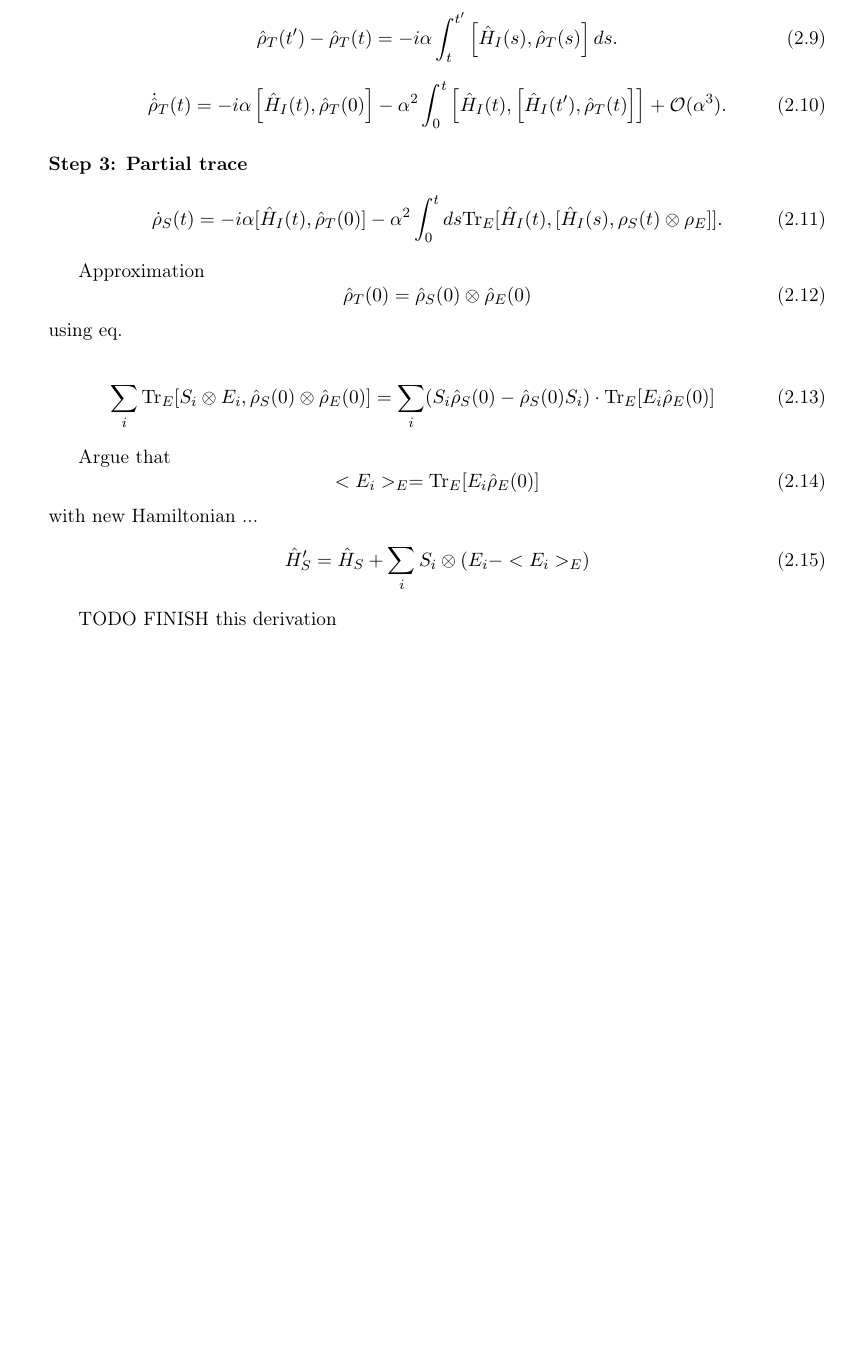
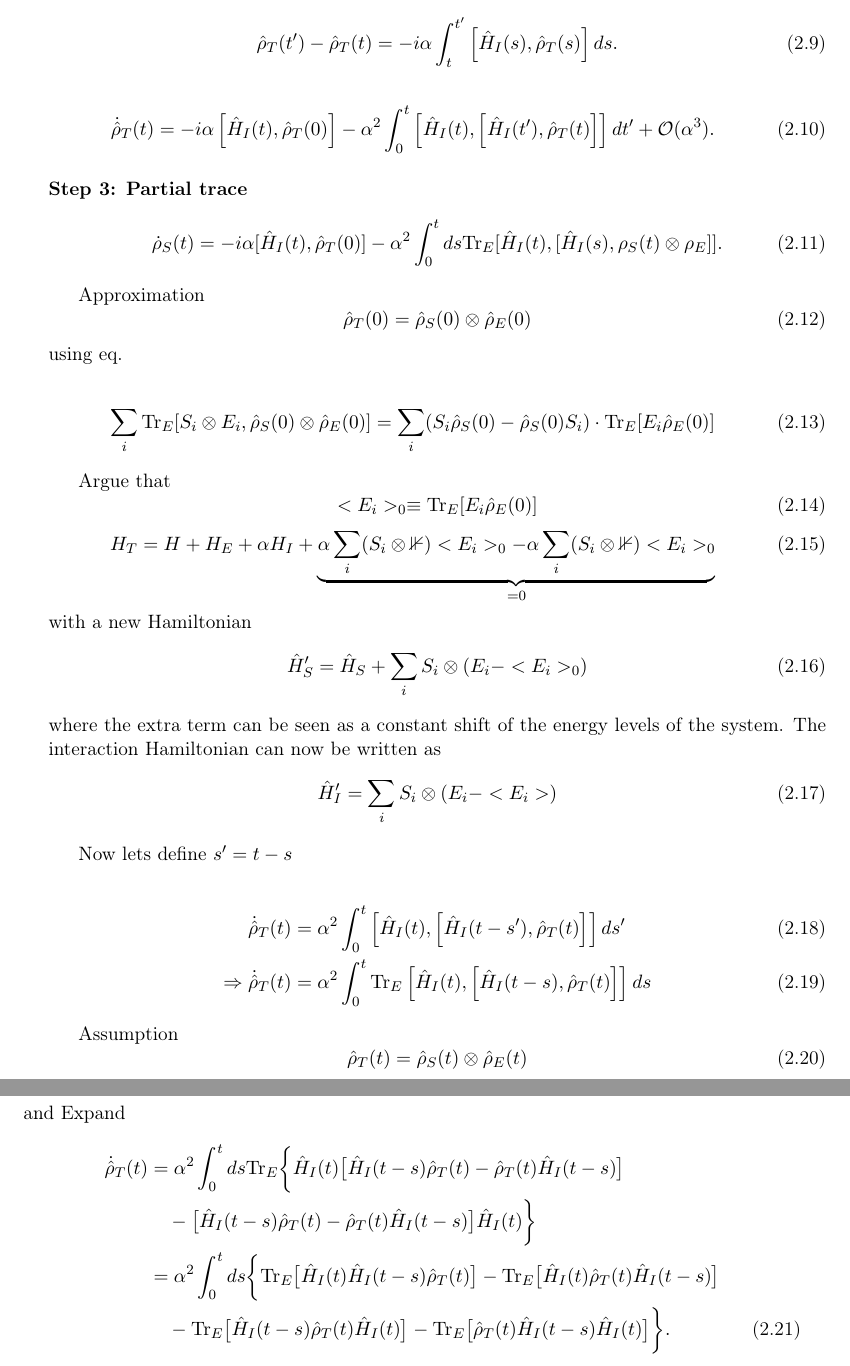
Before and after one commit to LBPhysics/2025_master_thesis_leopold_bodamer, a LaTeX thesis (latex/main.tex, which reads latex/chapters/c20_derivation_redfield_eq.tex): part of page 12 of 15 before the commit and two parts of pages 12 and 13 of 17 after it, the two joined at a grey line, cut so that both start at the same text, the shorter picture padded with empty space. Compiled offline with pdfLaTeX.

Commit message:
26.03.25 at home continued Redfield equation derivation for

```diff
--- a/latex/chapters/c20_derivation_redfield_eq.tex
+++ b/latex/chapters/c20_derivation_redfield_eq.tex
@@ -63,7 +65,7 @@ which can be formally integrated as
 
 \begin{equation}
     \dot{\hat{\rho}}_T(t) = -i \alpha \left[ \hat{H}_I(t), \hat{\rho}_T(0) \right]
-    - \alpha^2 \int_0^t \left[ \hat{H}_I(t), \left[ \hat{H}_I(t'), \hat{\rho}_T(t) \right] \right] + \mathcal{O} (\alpha^3).
+    - \alpha^2 \int_0^t \left[ \hat{H}_I(t), \left[ \hat{H}_I(t'), \hat{\rho}_T(t) \right] \right] dt' + \mathcal{O} (\alpha^3).
 \end{equation}
 
 \paragraph{Step 3: Partial trace}
@@ -84,13 +86,43 @@ using eq.
 
 Argue that
 \begin{equation}
-    < E_i >_E = \mathrm{Tr}_E [E_i \hat{\rho}_E(0)]
+    < E_i >_0 \equiv \mathrm{Tr}_E [E_i \hat{\rho}_E(0)]
 \end{equation}
-with new Hamiltonian
-...
 \begin{equation}
-    \hat{H}_S' = \hat{H}_S + \sum_i S_i \otimes (E_i - < E_i >_E)
+    H_T = H + H_E + \alpha H_I + \underbrace{\alpha \sum_i ( S_i \otimes \mathbb{1} ) < E_i >_0 - \alpha \sum_i ( S_i \otimes \mathbb{1} ) < E_i >_0}_{= 0}
+\end{equation}
+with a new Hamiltonian
+\begin{equation}
+    \hat{H}_S' = \hat{H}_S + \sum_i S_i \otimes (E_i - < E_i >_0)
+\end{equation}
+where the extra term can be seen as a constant shift of the energy levels of the system.
+The interaction Hamiltonian can now be written as
+\begin{equation}
+    \hat{H}_I' = \sum_i S_i \otimes (E_i - < E_i >)
 \end{equation}
 
+Now lets define $s' = t - s$
 
-TODO FINISH this derivation
+\begin{align}
+    \dot{\hat{\rho}}_T(t) &= \alpha^2 \int_0^t \left[ \hat{H}_I(t), \left[ \hat{H}_I(t-s'), \hat{\rho}_T(t) \right] \right] ds'\\
+    \Rightarrow \dot{\hat{\rho}}_T(t) &= \alpha^2 \int_0^t \mathrm{Tr}_E \left[ \hat{H}_I(t), \left[ \hat{H}_I(t-s), \hat{\rho}_T(t) \right] \right] ds
+\end{align}
+
+
+Assumption
+\begin{equation}
+    \hat{\rho}_T(t) = \hat{\rho}_S(t) \otimes \hat{\rho}_E(t)
+\end{equation}
+and Expand
+\begin{align}
+    \dot{\hat{\rho}}_T(t) &= \alpha^2 \int_0^t ds \mathrm{Tr}_E \bigg\{
+        \hat{H}_I(t) \big[ \hat{H}_I(t-s) \hat{\rho}_T(t)  - \hat{\rho}_T(t) \hat{H}_I(t-s) \big] \notag \\
+        &\quad - \big[ \hat{H}_I(t-s) \hat{\rho}_T(t)  - \hat{\rho}_T(t) \hat{H}_I(t-s) \big] \hat{H}_I(t)
+    \bigg\} \notag \\
+    &=  \alpha^2 \int_0^t ds \bigg\{
+        \mathrm{Tr}_E \big[ \hat{H}_I(t) \hat{H}_I(t-s) \hat{\rho}_T(t) \big] -
+        \mathrm{Tr}_E \big[ \hat{H}_I(t) \hat{\rho}_T(t) \hat{H}_I(t-s) \big] \notag \\
+        &\quad - \mathrm{Tr}_E \big[ \hat{H}_I(t-s) \hat{\rho}_T(t) \hat{H}_I(t) \big] -
+        \mathrm{Tr}_E \big[ \hat{\rho}_T(t) \hat{H}_I(t-s) \hat{H}_I(t) \big]
+    \bigg\}.
+\end{align}
```
Also changed, not shown: latex/main.pdf, latex/chapters/c20_derivation_redfield_eq.tex (4 more changed lines).
